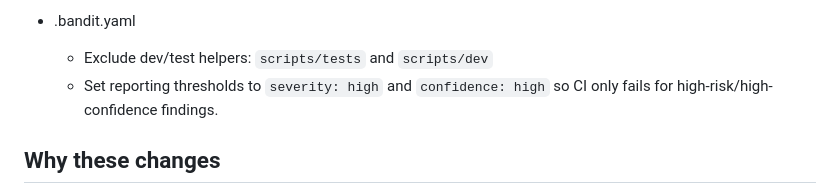
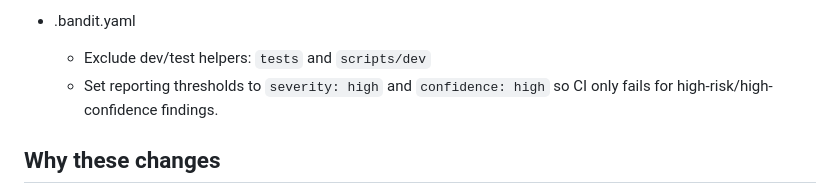
Before and after one commit to bilalobe/trackone, a Markdown page: adr/ADR-009-bandit-remediation.md, the part around the change. Drawn GitHub-style.

```diff
--- a/adr/ADR-009-bandit-remediation.md
+++ b/adr/ADR-009-bandit-remediation.md
@@ -53,7 +53,7 @@ Files changed
   - Replaced use of the pseudo-random ``random`` module with ``secrets.SystemRandom()`` for the simulator's sample data generation (addresses B311; simulators may use secure RNG to avoid tool warnings).
 
 - .bandit.yaml
-  - Exclude dev/test helpers: ``scripts/tests`` and ``scripts/dev``
+  - Exclude dev/test helpers: ``tests`` and ``scripts/dev``
   - Set reporting thresholds to ``severity: high`` and ``confidence: high`` so CI only fails for high-risk/high-confidence findings.
 
 Why these changes
```
Also changed, not shown: adr/ADR-004-framed-ingest-stub.md (+1 -1 lines), adr/ADR-010-test-suite-refactor-structure-naming.md (+2 -2 lines).
